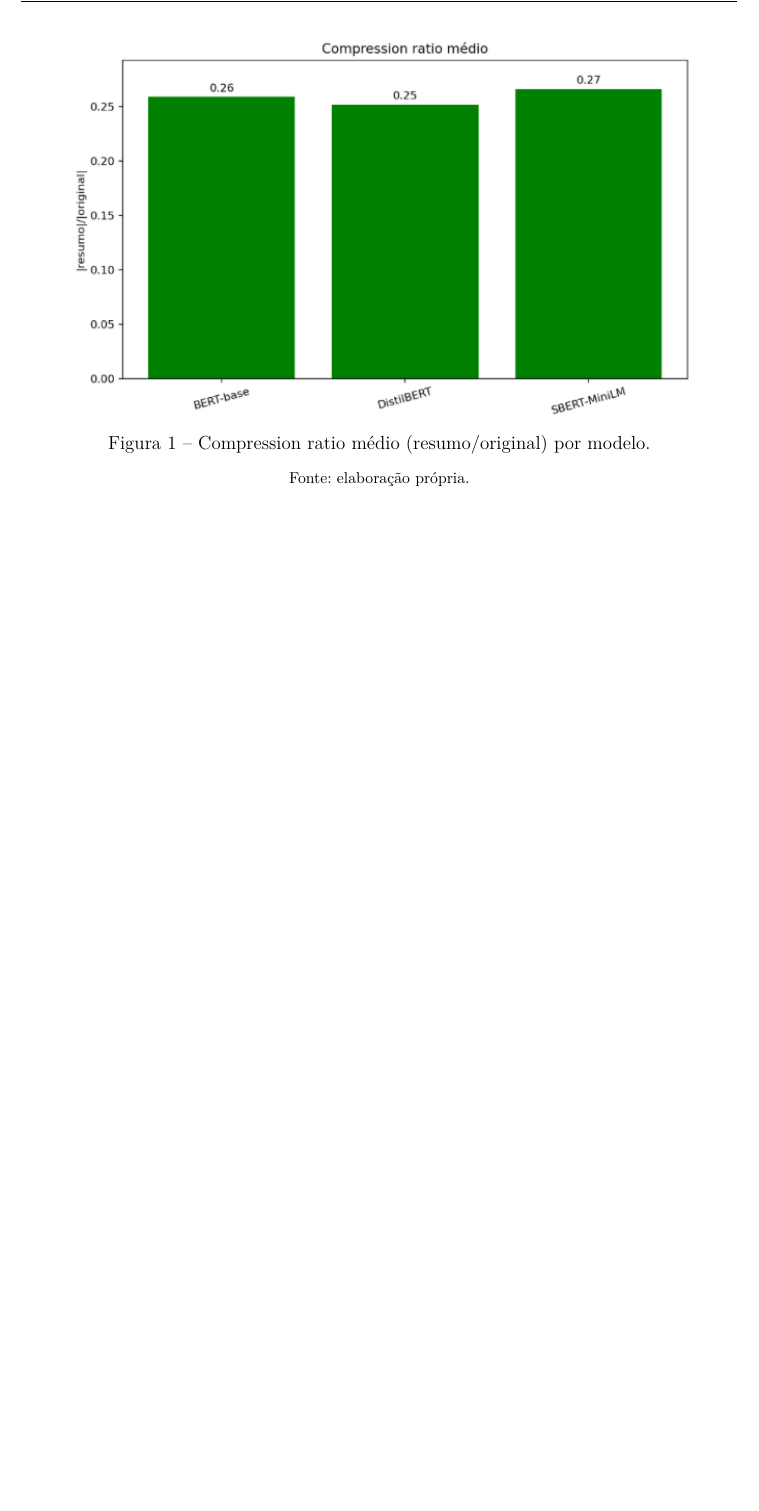
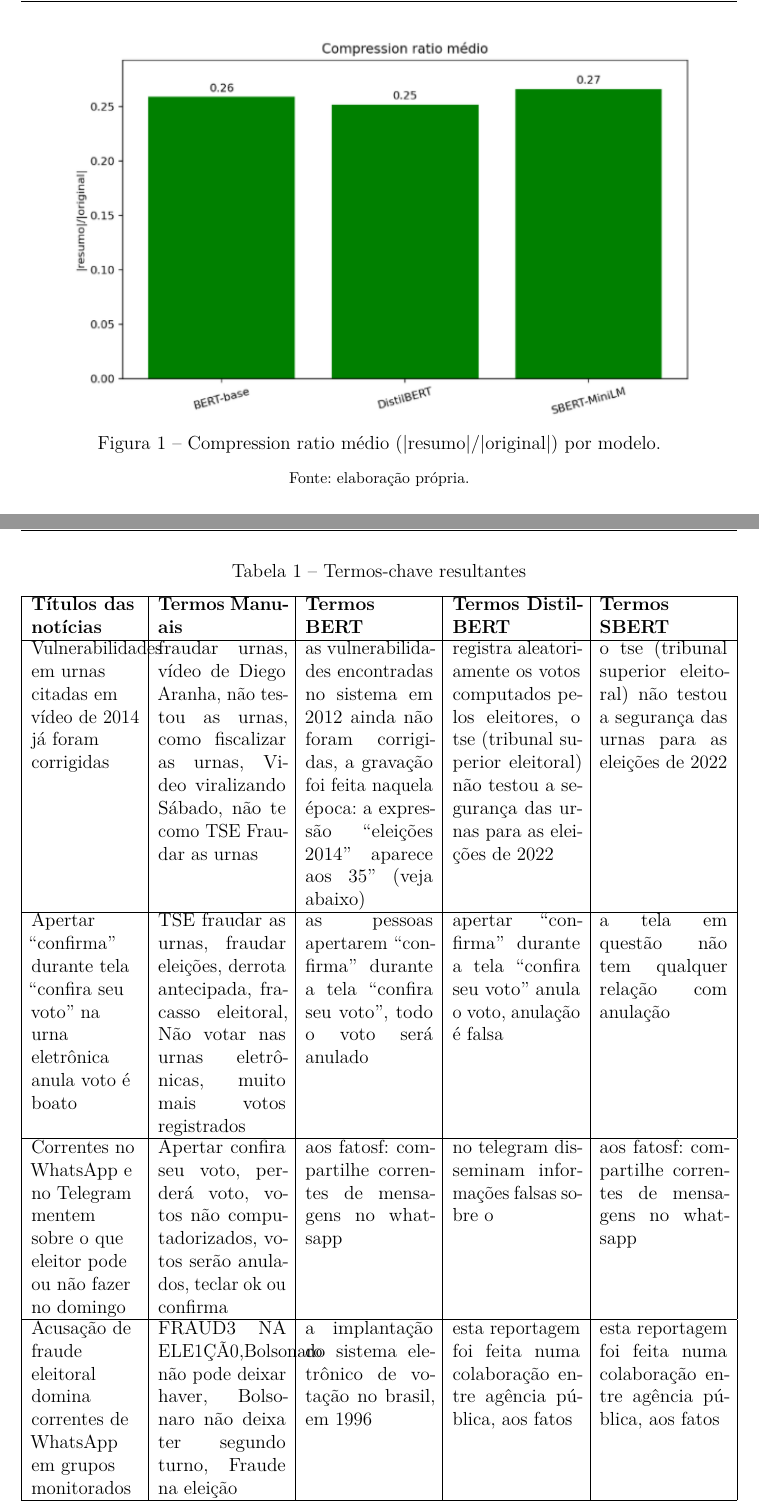
Before and after one commit to AlencarLima/pgc_teoria, a LaTeX thesis (dissertacao.tex, which reads capitulos/resultados.tex): part of page 34 of 40 before the commit and two parts of pages 34 and 36 of 41 after it, the two joined at a grey line, cut so that both start at the same text, the shorter picture padded with empty space. Compiled offline with pdfLaTeX.

Commit message:
adição de resultados parciais

```diff
--- a/capitulos/resultados.tex
+++ b/capitulos/resultados.tex
@@ -19,7 +19,7 @@ Para o primeiro processo de sumarização automática para redução de ruído,
 \begin{figure}[H] % ou [!htb] se preferir deixar o LaTeX decidir
     \centering
     \includegraphics[width=0.9\textwidth]{figs/compression_ratio.png} % coloque o arquivo na pasta escolhida
-    \caption{Compression ratio médio (resumo/original) por modelo.}
+    \caption{Compression ratio médio (|resumo|/|original|) por modelo.}
     \label{fig:compression-ratio}
     \legend{\footnotesize Fonte: elaboração própria.} % abnTeX2
 \end{figure}
@@ -45,6 +45,40 @@ A aplicação do modelo XLM-R-Large-ClaimDetection apresentou acurácia de 0,88
 \subsection{Comparação com o SVM}
 Apesar da alta acurácia (0,93), o SVM extraiu textos pouco relevantes na prática, indicando necessidade de refazer essa etapa ou combiná-la com filtragem estrutural.
 
+\begin{table}[H]
+\centering
+\caption{Termos-chave resultantes}
+\label{tab:exemplo-6x5}
+\renewcommand{\arraystretch}{0.9} % um pouco mais de altura nas linhas
+\begin{tabularx}{\linewidth}{|>{\raggedright\arraybackslash}p{0.15\linewidth}|X|X|X|X|}
+\hline
+\textbf{Títulos das notícias} & \textbf{Termos Manuais} & \textbf{Termos BERT} & \textbf{Termos DistilBERT} & \textbf{Termos SBERT} \\
+\hline
+Vulnerabilidades em urnas citadas em vídeo de 2014 já foram corrigidas & fraudar urnas, vídeo de Diego
+Aranha, não testou as urnas, como
+fiscalizar as urnas, Video viralizando
+Sábado, não te como TSE Fraudar as
+urnas & as vulnerabilidades encontradas no sistema em 2012 ainda não foram corrigidas, a gravação foi feita naquela época: a expressão “eleições 2014” aparece aos 35’’ (veja abaixo) & registra aleatoriamente os votos computados pelos eleitores, o tse (tribunal superior eleitoral) não testou a segurança das urnas para as eleições de 2022 & o tse (tribunal superior eleitoral) não testou a segurança das urnas para as eleições de 2022 \\
+\hline
+Apertar “confirma” durante tela “confira seu voto” na urna eletrônica anula voto é boato & TSE fraudar as urnas, fraudar
+eleições, derrota antecipada,
+fracasso eleitoral, Não votar nas
+urnas eletrônicas, muito mais votos
+registrados & as pessoas apertarem “confirma” durante a tela “confira seu voto”, todo o voto será anulado & apertar “confirma” durante a tela “confira seu voto” anula o voto, anulação é falsa & a tela em questão não tem qualquer relação com anulação \\
+\hline
+Correntes no WhatsApp e no Telegram mentem sobre o que eleitor pode ou não fazer no domingo & Apertar confira seu voto, perderá
+voto, votos não computadorizados,
+votos serão anulados, teclar ok ou
+confirma & aos fatosf: compartilhe correntes de mensagens no whatsapp & no telegram disseminam informações falsas sobre o & aos fatosf: compartilhe correntes de mensagens no whatsapp \\
+\hline
+Acusação de fraude eleitoral domina correntes de WhatsApp em grupos monitorados & FRAUD3 NA ELE1ÇÃ0,Bolsonaro
+não pode deixar haver, Bolsonaro
+não deixa ter segundo turno, Fraude
+na eleição & a implantação do sistema eletrônico de votação no brasil, em 1996 & esta reportagem foi feita numa colaboração entre agência pública, aos fatos & esta reportagem foi feita numa colaboração entre agência pública, aos fatos \\
+\hline
+\end{tabularx}
+\end{table}
+
 \section{Avaliação}
 Para avaliação da eficácia obtida dos resultados gerados pelo projeto, é necessário utilizar métricas e métodos para obter uma análise completa e abrangente. Métricas de desempenho, como acurácia, precisão e revocação (\textit{recall}), possibilitam analisar a proporção de acertos nas classificações textuais em relação a outras classificações já existentes feitas anteriormente, fornecendo uma visão quantitativa sobre a capacidade de cada modelo estudado em classificar textos. Ademais, efetuar comparações com outros métodos ou \textit{benchmarks} é útil para avaliar a eficácia em relação às técnicas estudadas nesta pesquisa, podendo comparar classificações de textos obtidos por esta pesquisa com outras fontes já estabelecidas, como checagem manual presentes em sites de notícias. Além da utilização de métricas, efetuar uma análise de algoritmo para obter o tempo de execução e o consumo de recursos computacionais ajuda a compreender o quão eficaz os métodos utilizados podem ser na prática.
 Para avaliação da eficácia obtida dos resultados gerados pelo projeto, é necessário
```
Also changed, not shown: out/dissertacao.pdf, 13 other files.
